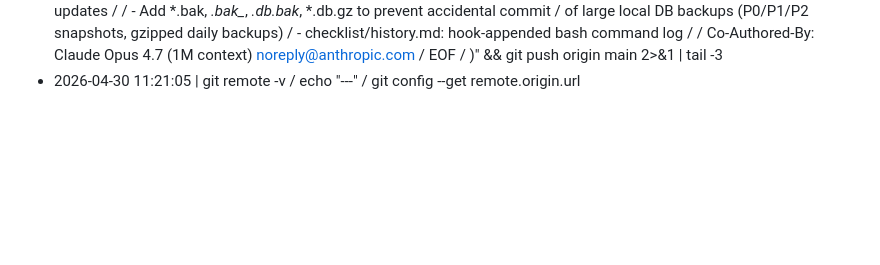
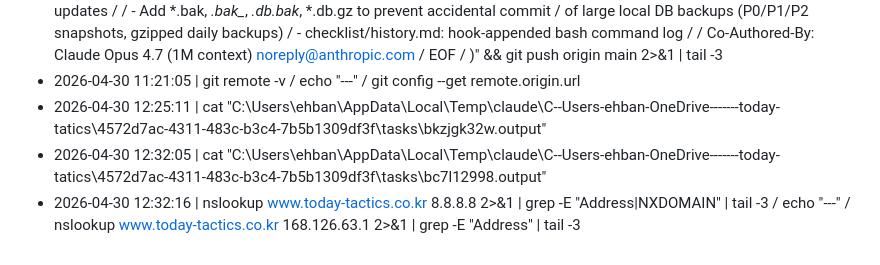
Before and after one commit to bbang-bbang/today_tatics, a Markdown page: checklist/history.md, the part around the change. Rendered like a GitHub page; blank space fills up the shorter version.

```diff
--- a/checklist/history.md
+++ b/checklist/history.md
@@ -1915,3 +1915,6 @@ _league_coefs(tid_filter)  # 조회 헬퍼
 - 2026-04-30 09:39:10 | git status --short && echo "---" && git diff checklist/history.md | head -30
 - 2026-04-30 09:39:39 | git check-ignore players.db.bak_20260429_092602 players.db.bak_p1_20260429_150312 players.db.bak_p2_20260429_151250 today-project.pem / echo "---" / git add .gitignore checklist/history.md / git status --short / echo "---commit---" / git commit -m "$(cat <<'EOF' / Strengthen .gitignore: backup file patterns + auto-log session updates /  / - Add *.bak, *.bak_*, *.db.bak*, *.db.gz to prevent accidental commit /   of large local DB backups (P0/P1/P2 snapshots, gzipped daily backups) / - checklist/history.md: hook-appended bash command log /  / Co-Authored-By: Claude Opus 4.7 (1M context) <noreply@anthropic.com> / EOF / )" && git push origin main 2>&1 | tail -3
 - 2026-04-30 11:21:05 | git remote -v / echo "---" / git config --get remote.origin.url
+- 2026-04-30 12:25:11 | cat "C:\Users\ehban\AppData\Local\Temp\claude\C--Users-ehban-OneDrive-------today-tatics\4572d7ac-4311-483c-b3c4-7b5b1309df3f\tasks\bkzjgk32w.output"
+- 2026-04-30 12:32:05 | cat "C:\Users\ehban\AppData\Local\Temp\claude\C--Users-ehban-OneDrive-------today-tatics\4572d7ac-4311-483c-b3c4-7b5b1309df3f\tasks\bc7l12998.output"
+- 2026-04-30 12:32:16 | nslookup www.today-tactics.co.kr 8.8.8.8 2>&1 | grep -E "Address|NXDOMAIN" | tail -3 / echo "---" / nslookup www.today-tactics.co.kr 168.126.63.1 2>&1 | grep -E "Address" | tail -3
```
